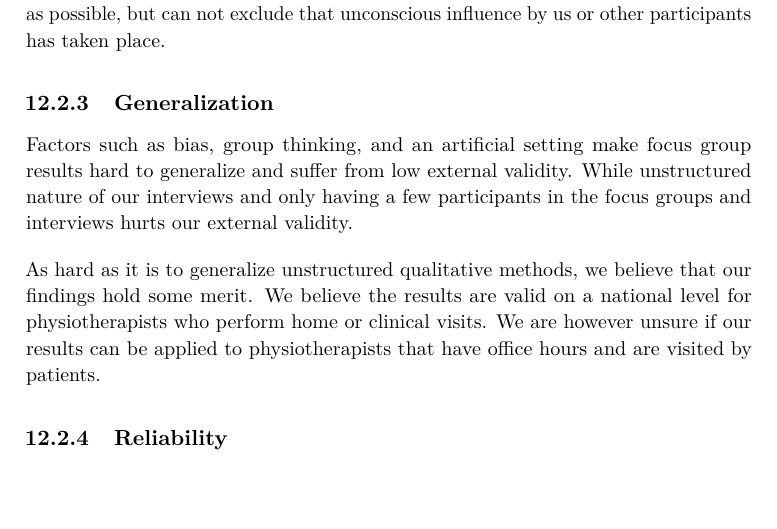
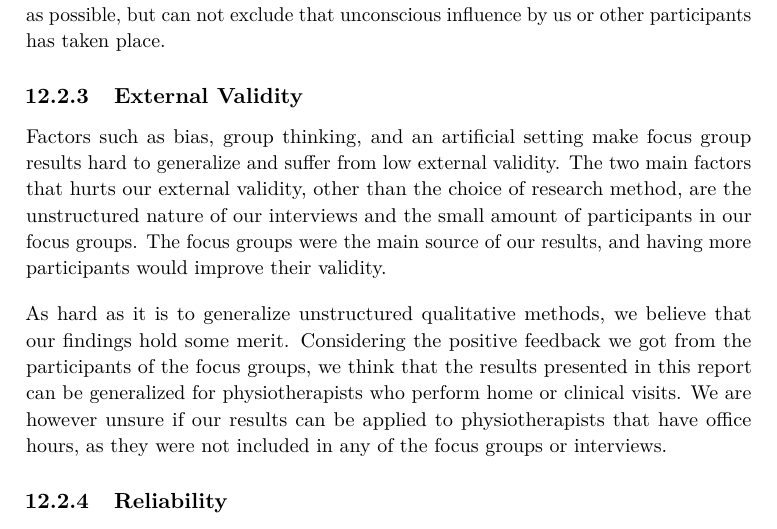
Before and after one commit to knutesten/tdt4900_documentation, a LaTeX thesis (main.tex, which reads chapters/12_validity.tex): part of page 100 of 118, cut so that both start at the same text, the shorter picture padded with empty space. Compiled offline with pdfLaTeX.

Commit message:
Updated external validity

```diff
--- a/chapters/12_validity.tex
+++ b/chapters/12_validity.tex
@@ -41,10 +41,10 @@ One common factor that causes threats to construct validity in focus groups and
 \subsection{Internal Validity}
 Participants answering questions in a way that make them look better (social desirability bias), leading questions by the moderators and cues unconsciously given to the participants all contribute to hurting the internal validity of the research methods. We have tried to avoid leading question by wording ourselves carefully during the interviews and focus groups, and encouraged participants to be as honest as possible, but can not exclude that unconscious influence by us or other participants has taken place.
 
-\subsection{Generalization}
-Factors such as bias, group thinking, and an artificial setting make focus group results hard to generalize and suffer from low external validity. While unstructured nature of our interviews and only having a few participants in the focus groups and interviews hurts our external validity.
+\subsection{External Validity}
+Factors such as bias, group thinking, and an artificial setting make focus group results hard to generalize and suffer from low external validity. The two main factors that hurts our external validity, other than the choice of research method, are the unstructured nature of our interviews and the small amount of participants in our focus groups. The focus groups were the main source of our results, and having more participants would improve their validity.
 
-As hard as it is to generalize unstructured qualitative methods, we believe that our findings hold some merit. We believe the results are valid on a national level for physiotherapists who perform home or clinical visits. We are however unsure if our results can be applied to physiotherapists that have office hours and are visited by patients.
+As hard as it is to generalize unstructured qualitative methods, we believe that our findings hold some merit. Considering the positive feedback we got from the participants of the focus groups, we think that the results presented in this report can be generalized for physiotherapists who perform home or clinical visits. We are however unsure if our results can be applied to physiotherapists that have office hours, as they were not included in any of the focus groups or interviews.
 
 \subsection{Reliability}
 The issue with focus groups is that they are not very reliable, because it is based on subjective opinions and interpretations made by the researchers and participants. We have done our best to make the research methods as reliable as possible. Our interview process was highly unstructured, we are aware that this hurts the external validity and makes it hard to reproduce, but we hope that the description in Section~\ref{sec:reqGathering} will make up for this.
```
